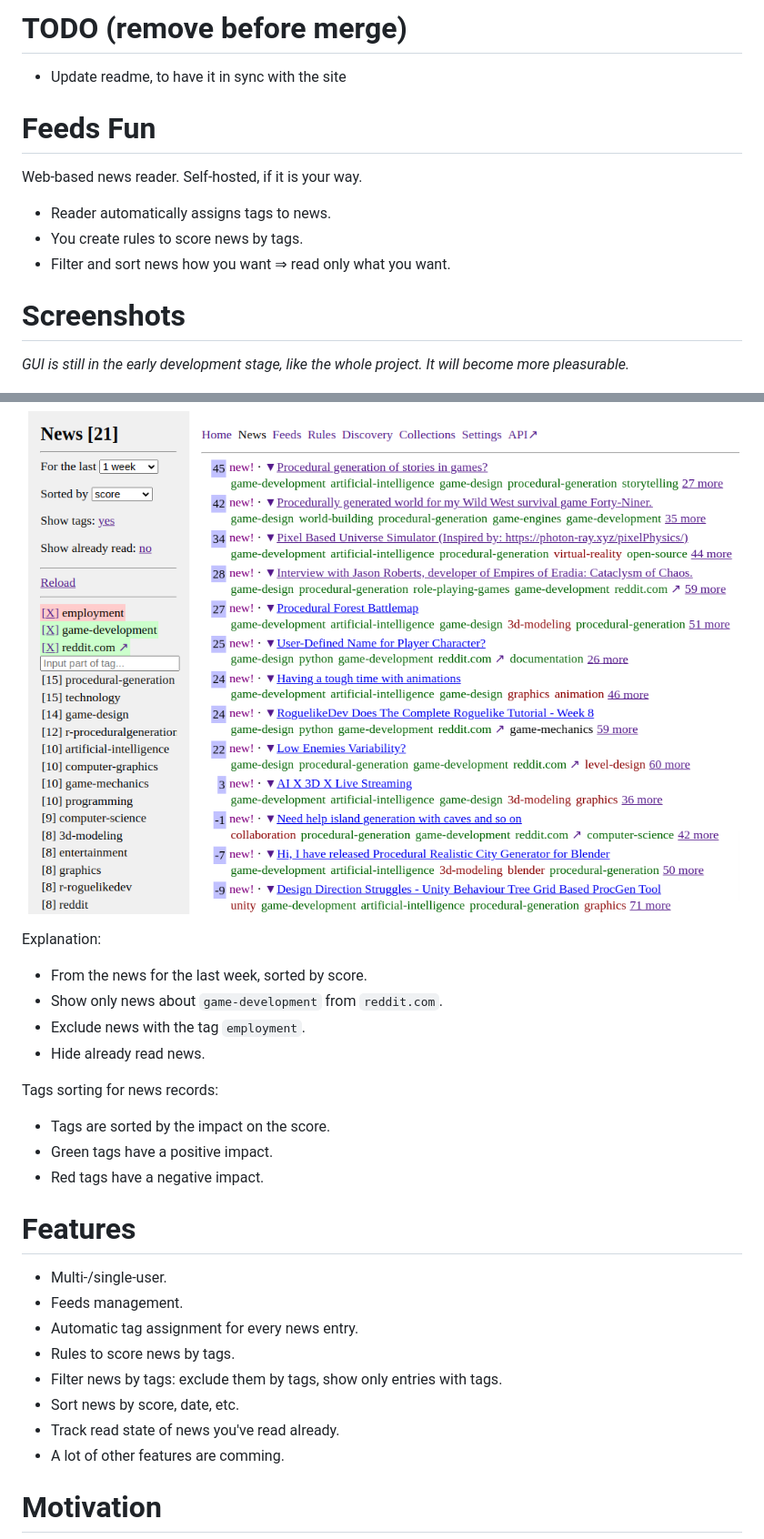
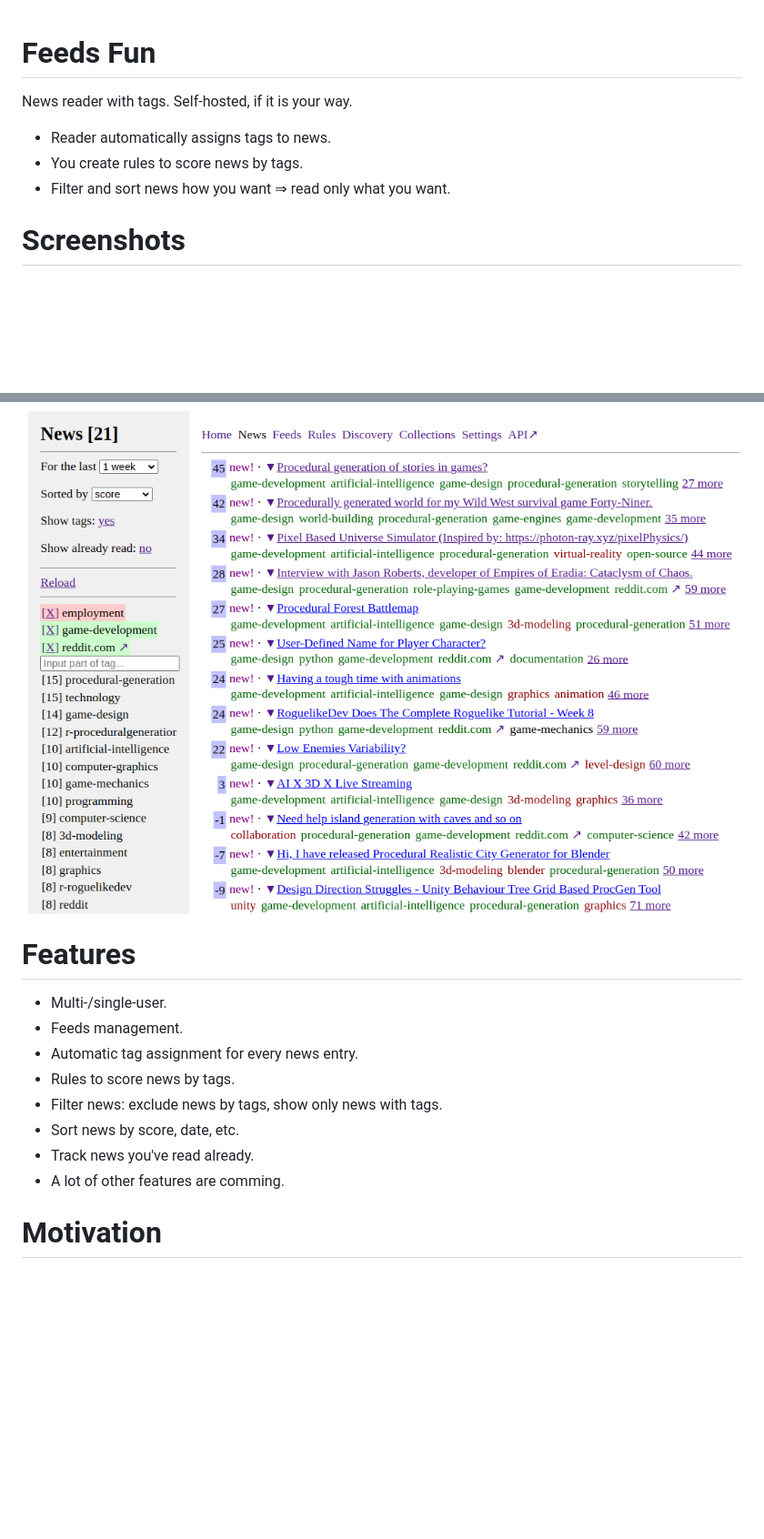
Before and after one commit to Tiendil/feeds.fun, a Markdown page: README.md, 2 parts joined by grey strips. Shown at 91% size. GitHub-like rendering; blank space fills up the shorter version.

```diff
--- a/README.md
+++ b/README.md
@@ -1,10 +1,6 @@
-# TODO (remove before merge)
-
-- Update readme, to have it in sync with the site
-
 # Feeds Fun
 
-Web-based news reader. Self-hosted, if it is your way.
+News reader with tags. Self-hosted, if it is your way.
 
 - Reader automatically assigns tags to news.
 - You create rules to score news by tags.
@@ -12,22 +8,7 @@ Web-based news reader. Self-hosted, if it is your way.
 
 # Screenshots
 
-*GUI is still in the early development stage, like the whole project. It will become more pleasurable.*
-
 ![News filtering](docs/images/news-filtering-example.png)
-
-Explanation:
-
-- From the news for the last week, sorted by score.
-- Show only news about `game-development` from `reddit.com`.
-- Exclude news with the tag `employment`.
-- Hide already read news.
-
-Tags sorting for news records:
-
-- Tags are sorted by the impact on the score.
-- Green tags have a positive impact.
-- Red tags have a negative impact.
 
 # Features
 
@@ -35,9 +16,9 @@ Tags sorting for news records:
 - Feeds management.
 - Automatic tag assignment for every news entry.
 - Rules to score news by tags.
-- Filter news by tags: exclude them by tags, show only entries with tags.
+- Filter news: exclude news by tags, show only news with tags.
 - Sort news by score, date, etc.
-- Track read state of news you've read already.
+- Track news you've read already.
 - A lot of other features are comming.
 
 # Motivation
```
